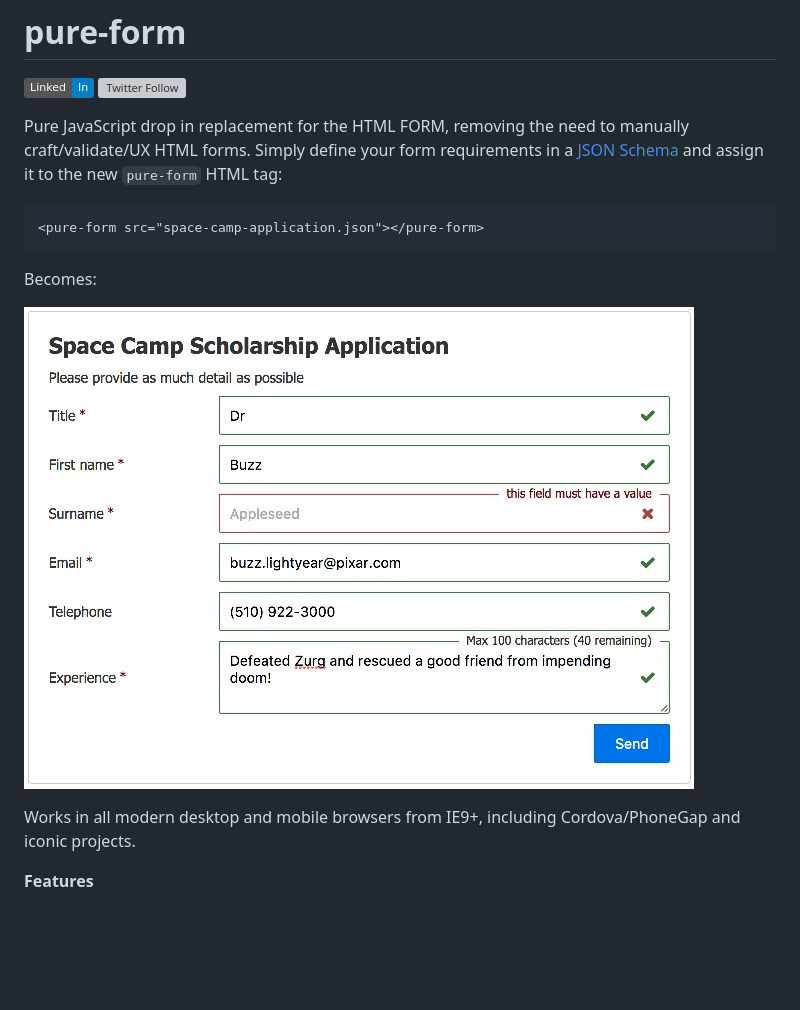
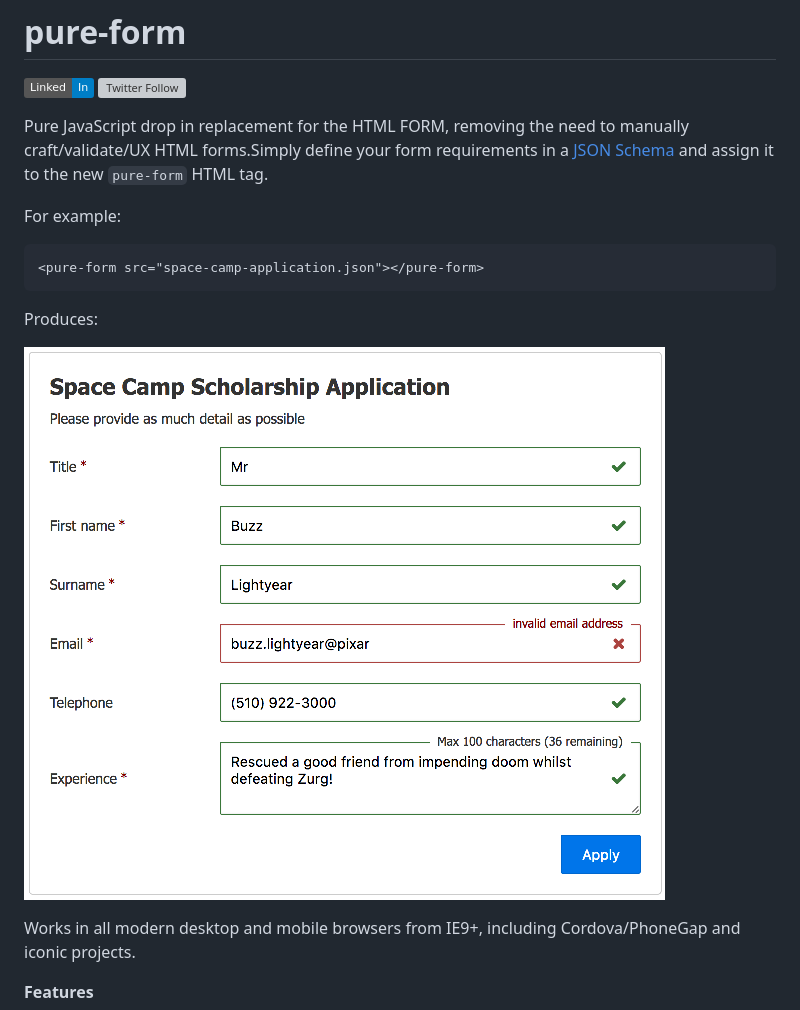
Before and after one commit to rgee0/pure-form, a Markdown page: README.MD, the part around the change printed below. Rendered like a GitHub page; pictures changed too: docs/img/pure-form-screenshot.jpeg (deleted), docs/img/pure-form-screenshot.png; badges without logos; blank space fills up the shorter version; grey boxes are pictures that could not be loaded.

````diff
--- a/README.MD
+++ b/README.MD
@@ -2,15 +2,17 @@
 
 [![Linked In](https://img.shields.io/badge/Linked-In-blue.svg)](https://www.linkedin.com/in/john-i-doherty) [![Twitter Follow](https://img.shields.io/twitter/follow/CambridgeMVP.svg?style=social&label=Twitter&style=plastic)](https://twitter.com/CambridgeMVP)
 
-Pure JavaScript drop in replacement for the HTML FORM, removing the need to manually craft/validate/UX HTML forms. Simply define your form requirements in a [JSON Schema](https://tools.ietf.org/html/draft-zyp-json-schema-03) and assign it to the new `pure-form` HTML tag:
+Pure JavaScript drop in replacement for the HTML FORM, removing the need to manually craft/validate/UX HTML forms.Simply define your form requirements in a [JSON Schema](https://tools.ietf.org/html/draft-zyp-json-schema-03) and assign it to the new `pure-form` HTML tag.
+
+For example:
 
 ```html
 <pure-form src="space-camp-application.json"></pure-form>
 ```
 
-Becomes:
+Produces:
 
-![Cucumber HTML report](docs/img/pure-form-screenshot.jpeg)
+![Cucumber HTML report](docs/img/pure-form-screenshot.png)
 
 Works in all modern desktop and mobile browsers from IE9+, including Cordova/PhoneGap and iconic projects.
 
````
Also changed, not shown: other parts of README.MD (+32 -19 lines), 2 other files.
